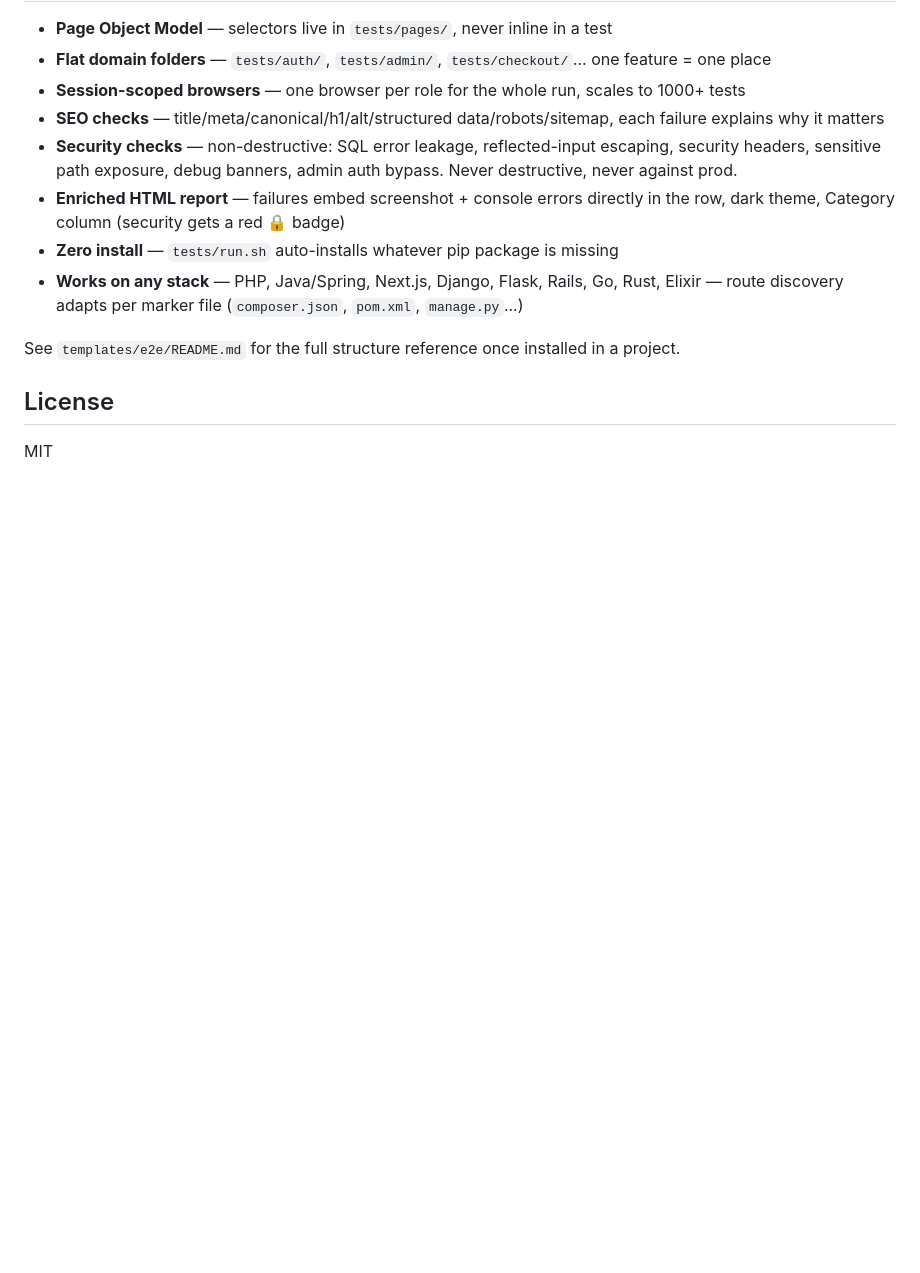
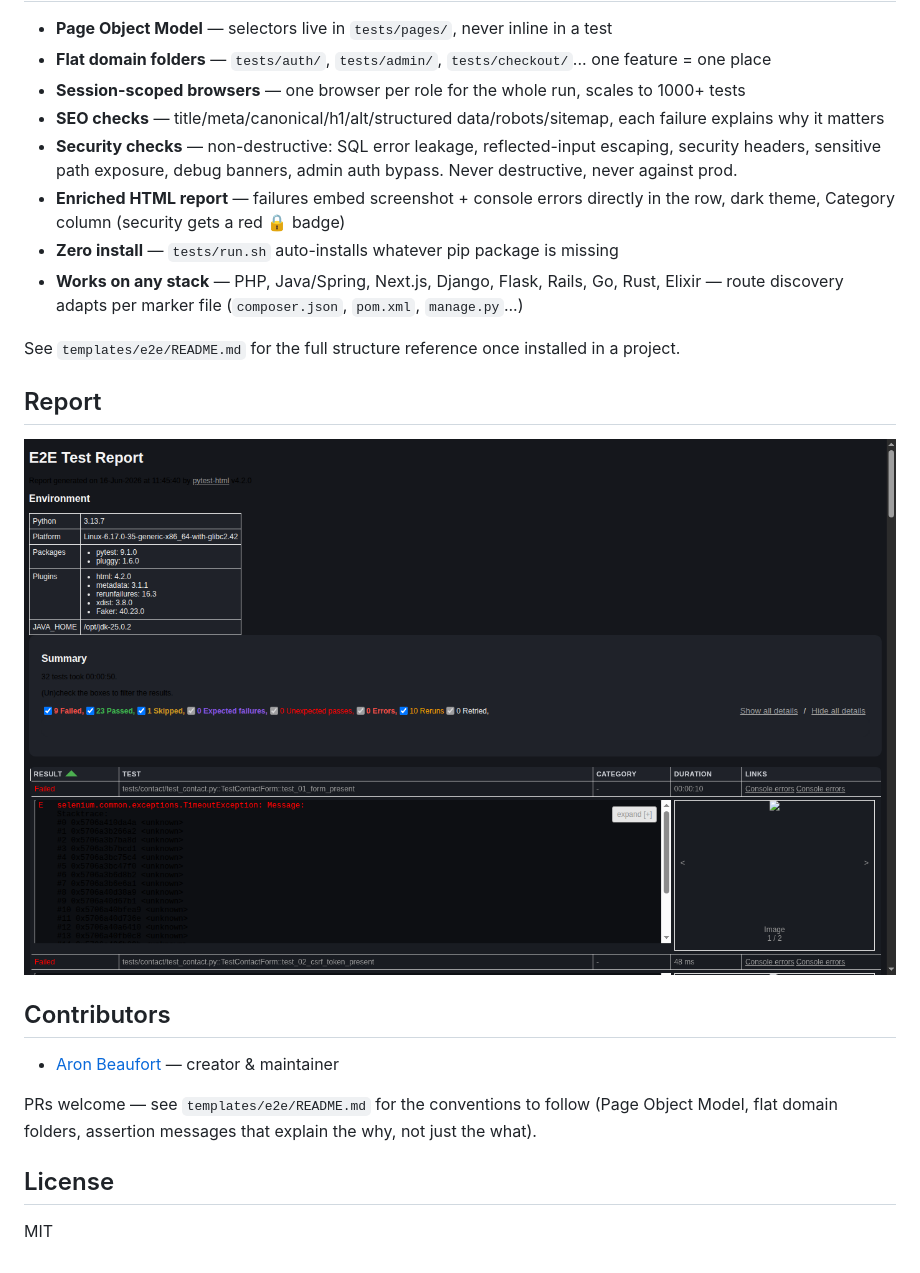
Before and after one commit to Aronbfrt/test-end-to-end, a Markdown page: README.md, the part around the change. Rendered like a GitHub page; pictures changed too: docs/report-screenshot.png (added); blank space fills up the shorter version.

```diff
--- a/README.md
+++ b/README.md
@@ -31,6 +31,16 @@ Natural-language triggers (if you map them in your own `CLAUDE.md`): "teste-moi
 
 See `templates/e2e/README.md` for the full structure reference once installed in a project.
 
+## Report
+
+![E2E test report — dark theme, Category column, embedded screenshots](docs/report-screenshot.png)
+
+## Contributors
+
+- [Aron Beaufort](https://github.com/Aronbfrt) — creator & maintainer
+
+PRs welcome — see `templates/e2e/README.md` for the conventions to follow (Page Object Model, flat domain folders, assertion messages that explain the why, not just the what).
+
 ## License
 
 MIT
```
Also changed, not shown: 3 other files.
